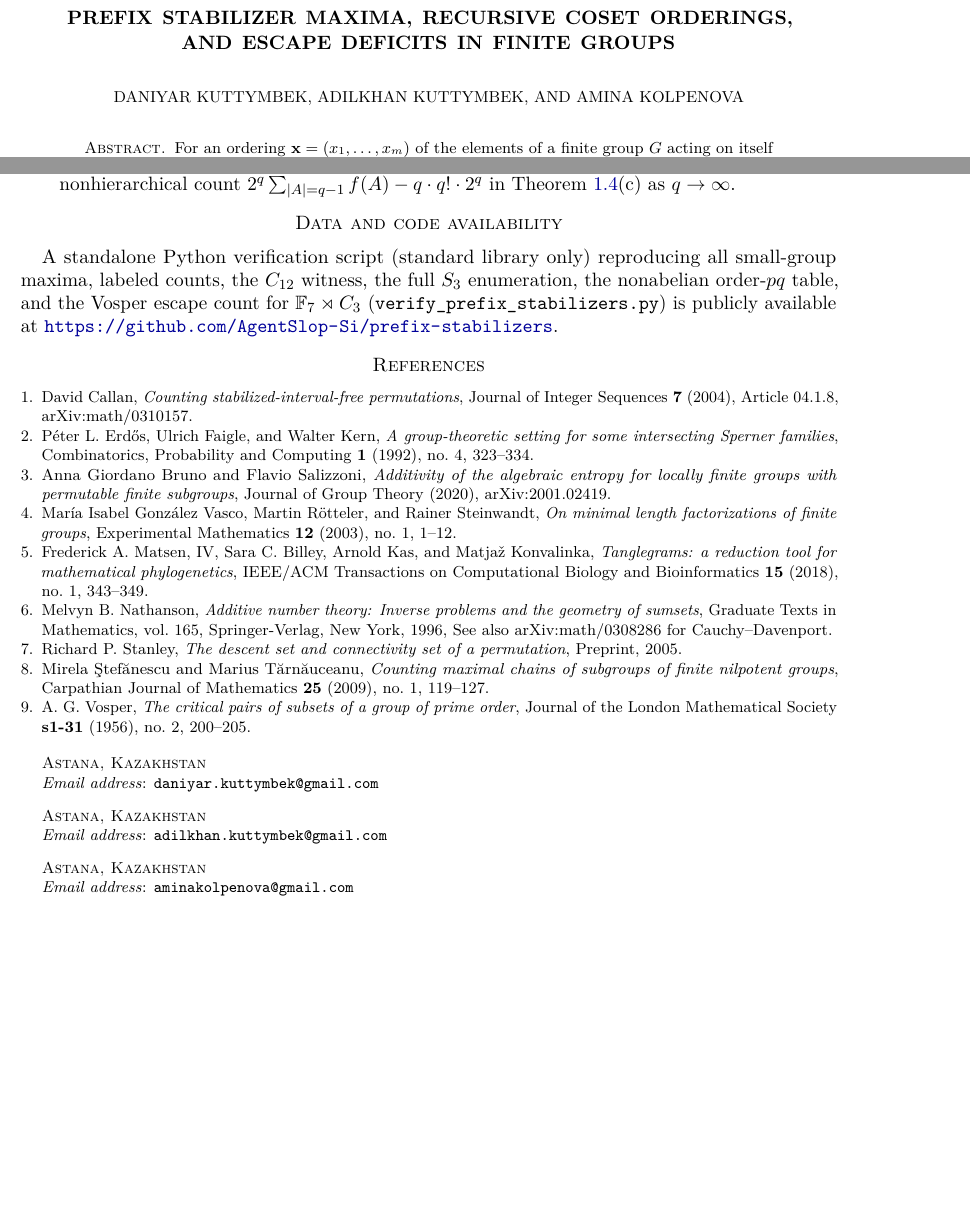
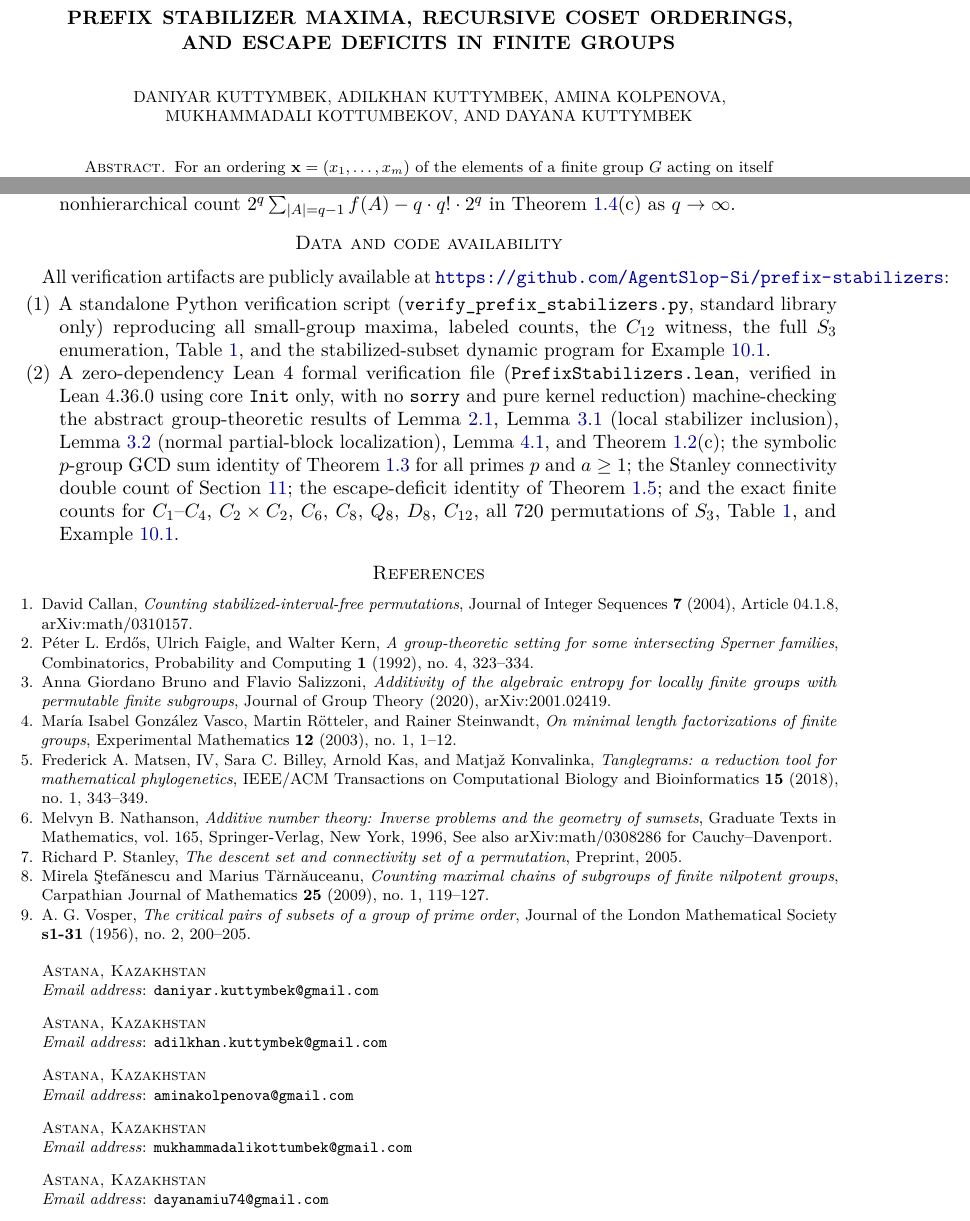
Before and after one commit to AgentSlop-Si/prefix-stabilizers, a LaTeX paper (main.tex): two parts of pages 1 and 13 of 13, joined at a grey line, cut so that both start at the same text, the shorter picture padded with empty space. Compiled offline with pdfLaTeX.

Commit message:
Add Lean 4 formal verifier (PrefixStabilizers.lean) and update co-authors

```diff
--- a/main.tex
+++ b/main.tex
@@ -32,17 +32,25 @@
 
 \title[Prefix Stabilizer Maxima in Finite Groups]{Prefix Stabilizer Maxima, Recursive Coset Orderings,\\and Escape Deficits in Finite Groups}
 
-\author{Daniyar Kuttymbek}
+\author[D. Kuttymbek]{Daniyar Kuttymbek}
 \address{Astana, Kazakhstan}
 \email{daniyar.kuttymbek@gmail.com}
 
-\author{Adilkhan Kuttymbek}
+\author[A. Kuttymbek]{Adilkhan Kuttymbek}
 \address{Astana, Kazakhstan}
 \email{adilkhan.kuttymbek@gmail.com}
 
-\author{Amina Kolpenova}
+\author[A. Kolpenova]{Amina Kolpenova}
 \address{Astana, Kazakhstan}
 \email{aminakolpenova@gmail.com}
+
+\author[M. Kottumbekov]{Mukhammadali Kottumbekov}
+\address{Astana, Kazakhstan}
+\email{mukhammadalikottumbek@gmail.com}
+
+\author[D. Kuttymbek]{Dayana Kuttymbek}
+\address{Astana, Kazakhstan}
+\email{dayanamiu74@gmail.com}
 
 \date{\today}
 \subjclass[2020]{Primary 05E16, 20D60; Secondary 05A05, 11B30, 20D15}
@@ -575,7 +584,11 @@ Because orbit--stabilizer relates $|\Stab_G(T)|$ to $|G|/|\Orb_G(T)|$, it is nat
 \end{enumerate}
 
 \section*{Data and code availability}
-A standalone Python verification script (standard library only) reproducing all small-group maxima, labeled counts, the $C_{12}$ witness, the full $S_3$ enumeration, the nonabelian order-$pq$ table, and the Vosper escape count for $\F_7\rtimes C_3$ (\texttt{verify\_prefix\_stabilizers.py}) is publicly available at \url{https://github.com/AgentSlop-Si/prefix-stabilizers}.
+All verification artifacts are publicly available at \url{https://github.com/AgentSlop-Si/prefix-stabilizers}:
+\begin{enumerate}[label=(\arabic*),leftmargin=2em]
+\item A standalone Python verification script (\texttt{verify\_prefix\_stabilizers.py}, standard library only) reproducing all small-group maxima, labeled counts, the $C_{12}$ witness, the full $S_3$ enumeration, Table~\ref{tab:pq-counts}, and the stabilized-subset dynamic program for Example~\ref{ex:f7c3}.
+\item A zero-dependency Lean~4 formal verification file (\texttt{PrefixStabilizers.lean}, verified in Lean~4.36.0 using core \texttt{Init} only, with no \texttt{sorry} and pure kernel reduction) machine-checking the abstract group-theoretic results of Lemma~\ref{lem:reg}, Lemma~\ref{lem:local} (local stabilizer inclusion), Lemma~\ref{lem:block-score} (normal partial-block localization), Lemma~\ref{lem:accum}, and Theorem~\ref{thm:main}(c); the symbolic $p$-group GCD sum identity of Theorem~\ref{thm:pgroup} for all primes $p$ and $a\ge 1$; the Stanley connectivity double count of Section~\ref{sec:prior}; the escape-deficit identity of Theorem~\ref{thm:escape}; and the exact finite counts for $C_1$--$C_4$, $C_2\times C_2$, $C_6$, $C_8$, $Q_8$, $D_8$, $C_{12}$, all $720$ permutations of $S_3$, Table~\ref{tab:pq-counts}, and Example~\ref{ex:f7c3}.
+\end{enumerate}
 
 \bibliographystyle{amsplain}
 \bibliography{references}
```
Also changed, not shown: README.md, main.tex (1 more changed lines), 2 other files.
